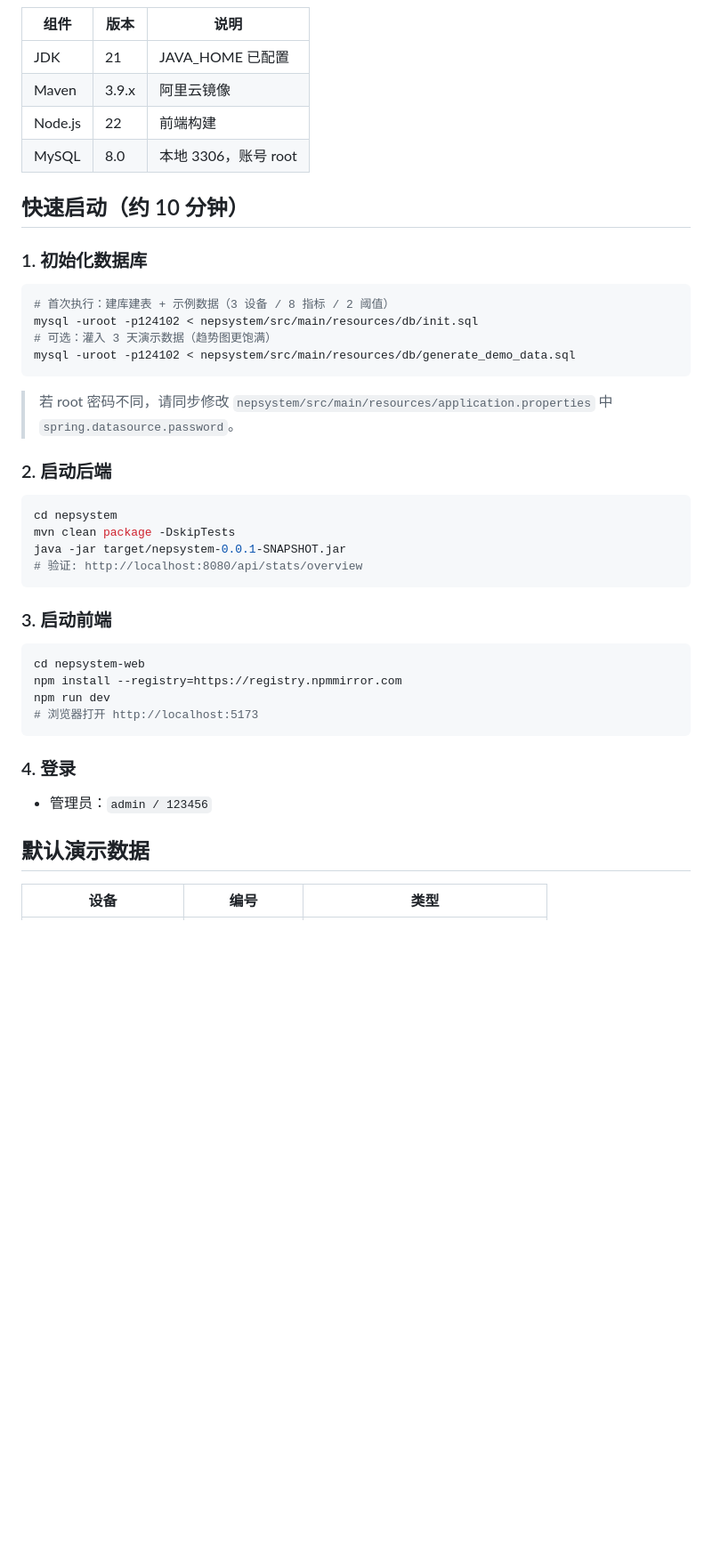
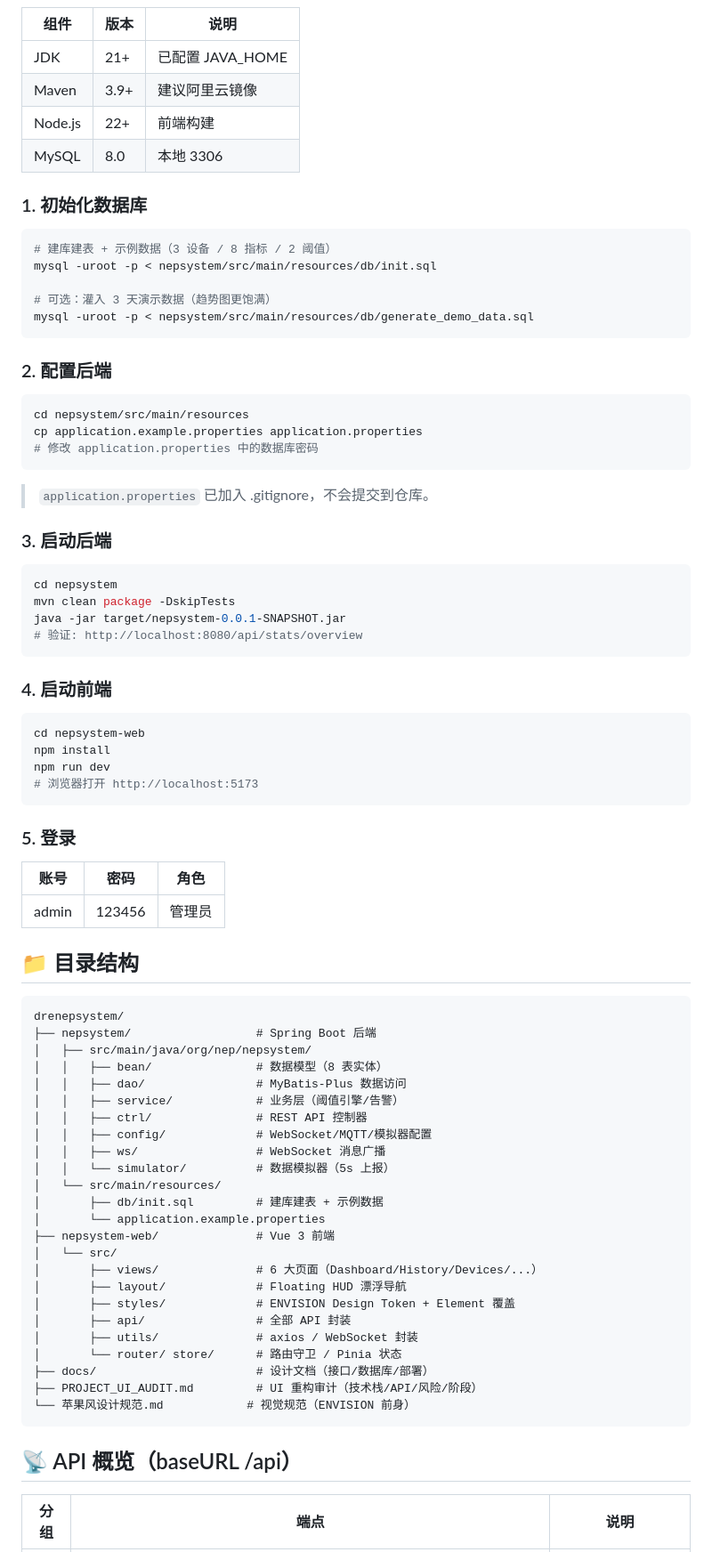
Before and after one commit to liuzunn/environmental-monitoring, a Markdown page: README.md, the part around one of its changes. Shown at 89% size. Rendered like a GitHub page; blank space fills up the shorter version.

````diff
--- a/README.md
+++ b/README.md
@@ -72,25 +53,32 @@ drenepsystem/
 
 | 组件 | 版本 | 说明 |
 |---|---|---|
-| JDK | 21 | JAVA_HOME 已配置 |
-| Maven | 3.9.x | 阿里云镜像 |
-| Node.js | 22 | 前端构建 |
-| MySQL | 8.0 | 本地 3306，账号 root |
-
-## 快速启动（约 10 分钟）
+| JDK | 21+ | 已配置 JAVA_HOME |
+| Maven | 3.9+ | 建议阿里云镜像 |
+| Node.js | 22+ | 前端构建 |
+| MySQL | 8.0 | 本地 3306 |
 
 ### 1. 初始化数据库
 
 ```bash
-# 首次执行：建库建表 + 示例数据（3 设备 / 8 指标 / 2 阈值）
-mysql -uroot -p124102 < nepsystem/src/main/resources/db/init.sql
+# 建库建表 + 示例数据（3 设备 / 8 指标 / 2 阈值）
+mysql -uroot -p < nepsystem/src/main/resources/db/init.sql
+
 # 可选：灌入 3 天演示数据（趋势图更饱满）
-mysql -uroot -p124102 < nepsystem/src/main/resources/db/generate_demo_data.sql
+mysql -uroot -p < nepsystem/src/main/resources/db/generate_demo_data.sql
 ```
 
-> 若 root 密码不同，请同步修改 `nepsystem/src/main/resources/application.properties` 中 `spring.datasource.password`。
+### 2. 配置后端
 
-### 2. 启动后端
+```bash
+cd nepsystem/src/main/resources
+cp application.example.properties application.properties
+# 修改 application.properties 中的数据库密码
+```
+
+> `application.properties` 已加入 .gitignore，不会提交到仓库。
+
+### 3. 启动后端
 
 ```bash
 cd nepsystem
@@ -99,20 +87,51 @@ java -jar target/nepsystem-0.0.1-SNAPSHOT.jar
 # 验证: http://localhost:8080/api/stats/overview
 ```
 
-### 3. 启动前端
+### 4. 启动前端
 
 ```bash
 cd nepsystem-web
-npm install --registry=https://registry.npmmirror.com
+npm install
 npm run dev
 # 浏览器打开 http://localhost:5173
 ```
 
-### 4. 登录
+### 5. 登录
 
-- 管理员：`admin / 123456`
+| 账号 | 密码 | 角色 |
+|---|---|---|
+| admin | 123456 | 管理员 |
 
-## 默认演示数据
+## 📁 目录结构
 
-| 设备 | 编号 | 类型 |
+```
+drenepsystem/
+├── nepsystem/                  # Spring Boot 后端
+│   ├── src/main/java/org/nep/nepsystem/
+│   │   ├── bean/               # 数据模型（8 表实体）
+│   │   ├── dao/                # MyBatis-Plus 数据访问
+│   │   ├── service/            # 业务层（阈值引擎/告警）
+│   │   ├── ctrl/               # REST API 控制器
+│   │   ├── config/             # WebSocket/MQTT/模拟器配置
+│   │   ├── ws/                 # WebSocket 消息广播
+│   │   └── simulator/          # 数据模拟器（5s 上报）
+│   └── src/main/resources/
+│       ├── db/init.sql         # 建库建表 + 示例数据
+│       └── application.example.properties
+├── nepsystem-web/              # Vue 3 前端
+│   └── src/
+│       ├── views/              # 6 大页面（Dashboard/History/Devices/...）
+│       ├── layout/             # Floating HUD 漂浮导航
+│       ├── styles/             # ENVISION Design Token + Element 覆盖
+│       ├── api/                # 全部 API 封装
+│       ├── utils/              # axios / WebSocket 封装
+│       └── router/ store/      # 路由守卫 / Pinia 状态
+├── docs/                       # 设计文档（接口/数据库/部署）
+├── PROJECT_UI_AUDIT.md         # UI 重构审计（技术栈/API/风险/阶段）
+└── 苹果风设计规范.md            # 视觉规范（ENVISION 前身）
+```
+
+## 📡 API 概览（baseURL /api）
+
+| 分组 | 端点 | 说明 |
 |---|---|---|
````
Also changed, not shown: other parts of README.md (+63 -67 lines).
